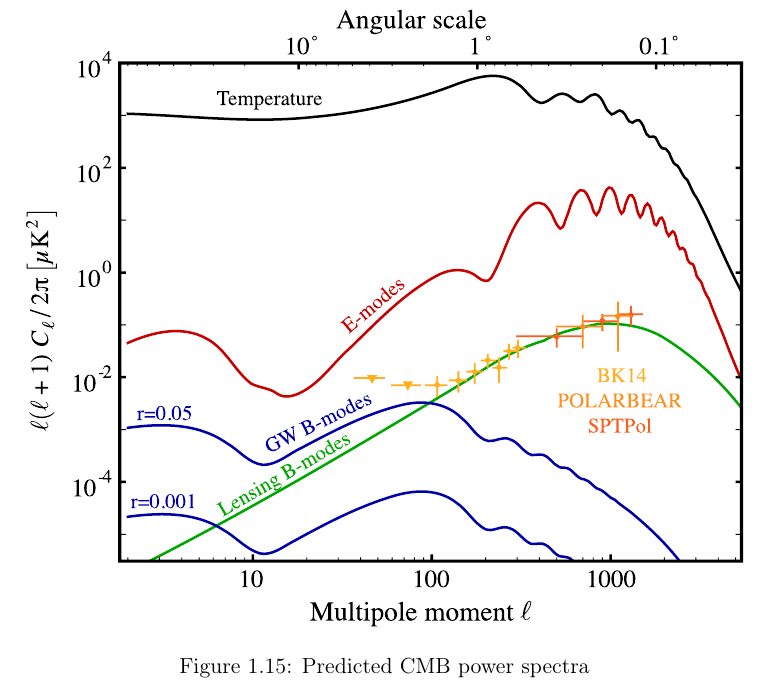
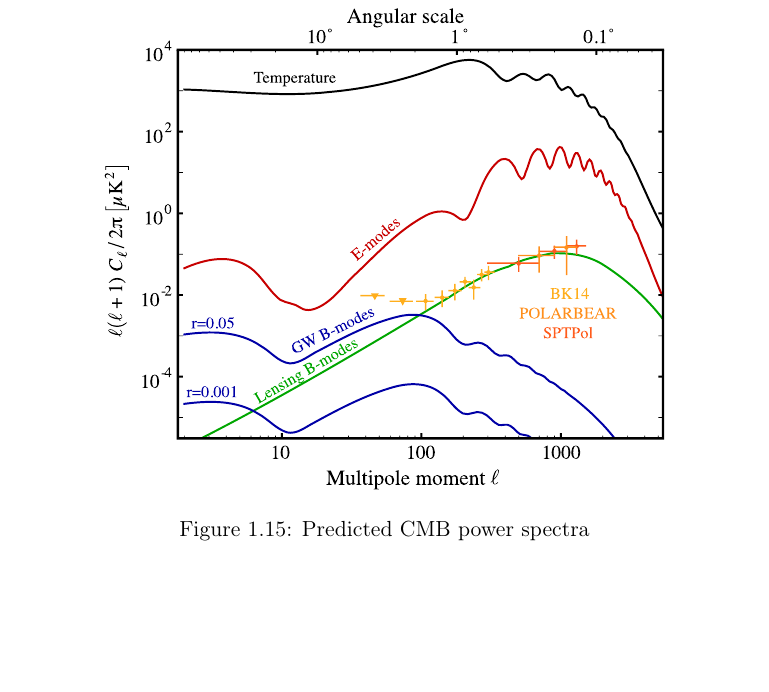
Before and after one commit to savaroskij/Thesis_Paper, a LaTeX thesis (thesis.tex, which reads chapters/ch1/ch1.tex): part of page 51 of 106, cut so that both start at the same text, the shorter picture padded with empty space. Compiled offline with pdfLaTeX.

Commit message:
Change predicted power spectra image size

```diff
--- a/chapters/ch1/ch1.tex
+++ b/chapters/ch1/ch1.tex
@@ -1721,7 +1721,7 @@ $\Lambda$CDM model are represented in
 
 \begin{figure}
         \centering
-        \includegraphics[width=\textwidth]{predicted_power_spectra}
+        \includegraphics[width=0.78\textwidth]{predicted_power_spectra}
         \caption{Predicted CMB power spectra}
         \label{fig:predicted_power_spectra}
 \end{figure}
```
